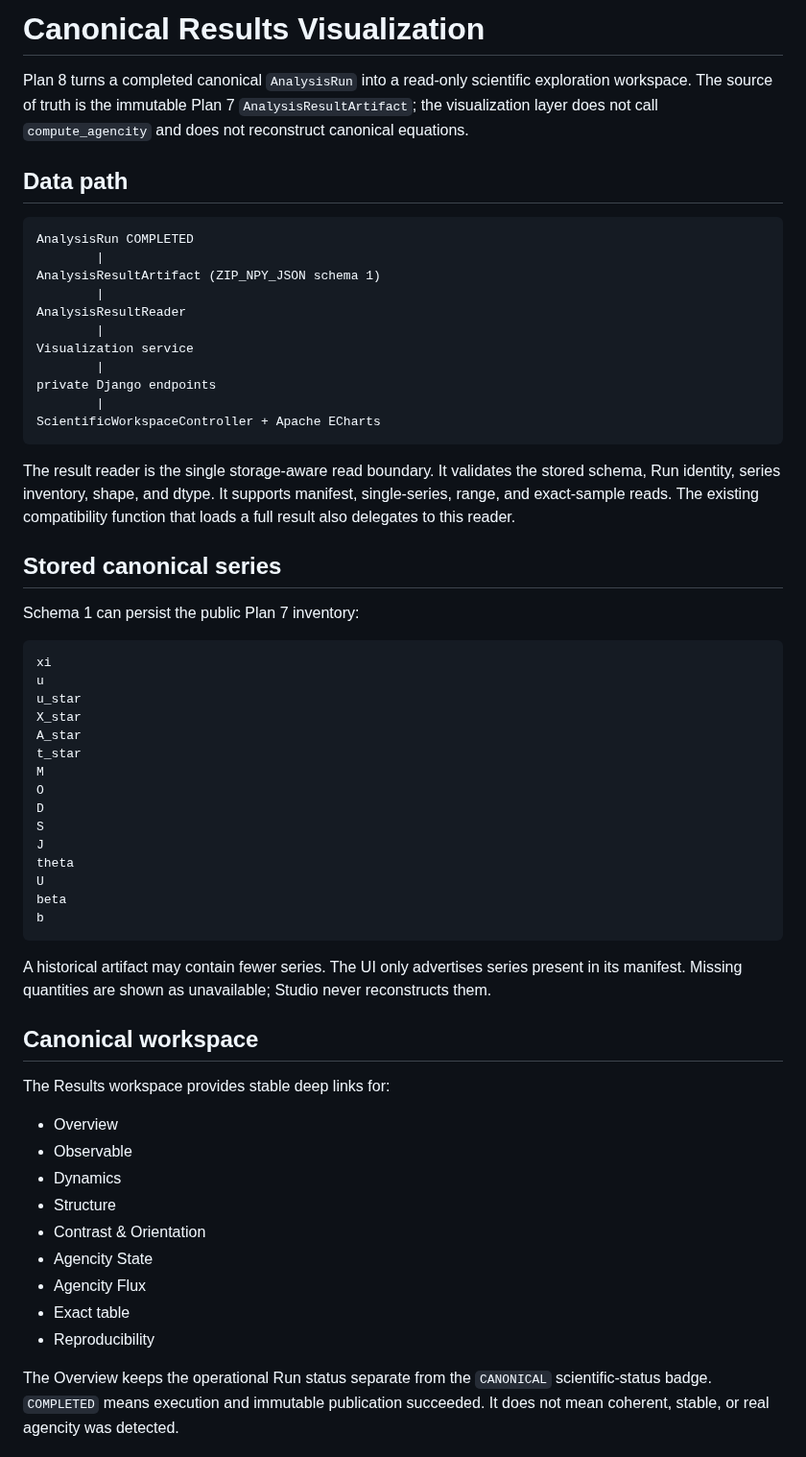
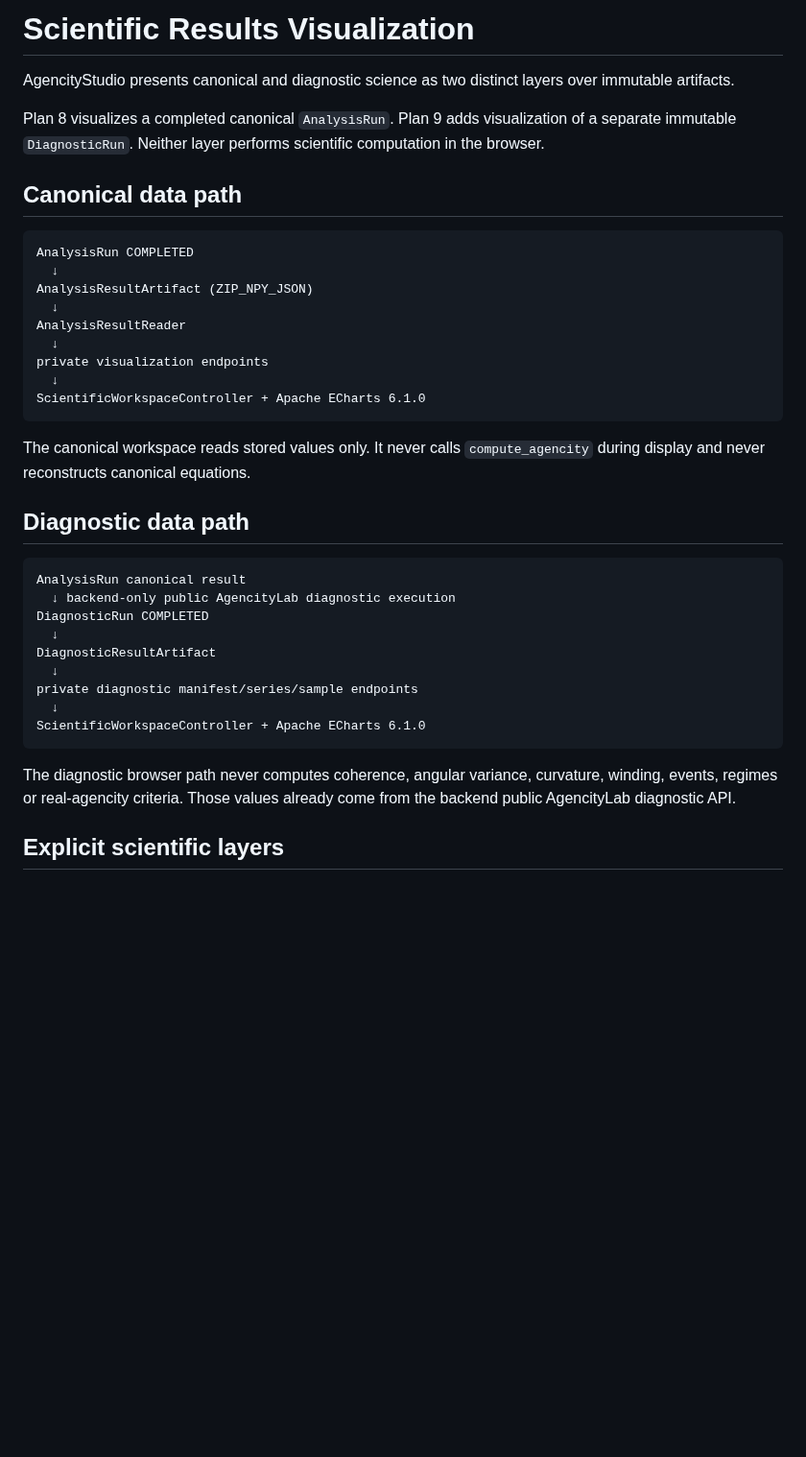
Before and after one commit to somafgroup/AgencityStudio, a Markdown page: docs/visualization.md, the part around one of its changes. Shown at 96% size. Rendered like a GitHub page; blank space fills up the shorter version.

Commit message:
docs: extend visualization contract for diagnostics

````diff
--- a/docs/visualization.md
+++ b/docs/visualization.md
@@ -1,62 +1,40 @@
-# Canonical Results Visualization
+# Scientific Results Visualization
 
-Plan 8 turns a completed canonical `AnalysisRun` into a read-only scientific exploration workspace. The source of truth is the immutable Plan 7 `AnalysisResultArtifact`; the visualization layer does not call `compute_agencity` and does not reconstruct canonical equations.
+AgencityStudio presents canonical and diagnostic science as two distinct layers over immutable artifacts.
 
-## Data path
+Plan 8 visualizes a completed canonical `AnalysisRun`. Plan 9 adds visualization of a separate immutable `DiagnosticRun`. Neither layer performs scientific computation in the browser.
+
+## Canonical data path
 
 ```text
 AnalysisRun COMPLETED
-        |
-AnalysisResultArtifact (ZIP_NPY_JSON schema 1)
-        |
+  ↓
+AnalysisResultArtifact (ZIP_NPY_JSON)
+  ↓
 AnalysisResultReader
-        |
-Visualization service
-        |
-private Django endpoints
-        |
-ScientificWorkspaceController + Apache ECharts
+  ↓
+private visualization endpoints
+  ↓
+ScientificWorkspaceController + Apache ECharts 6.1.0
 ```
 
-The result reader is the single storage-aware read boundary. It validates the stored schema, Run identity, series inventory, shape, and dtype. It supports manifest, single-series, range, and exact-sample reads. The existing compatibility function that loads a full result also delegates to this reader.
+The canonical workspace reads stored values only. It never calls `compute_agencity` during display and never reconstructs canonical equations.
 
-## Stored canonical series
-
-Schema 1 can persist the public Plan 7 inventory:
+## Diagnostic data path
 
 ```text
-xi
-u
-u_star
-X_star
-A_star
-t_star
-M
-O
-D
-S
-J
-theta
-U
-beta
-b
+AnalysisRun canonical result
+  ↓ backend-only public AgencityLab diagnostic execution
+DiagnosticRun COMPLETED
+  ↓
+DiagnosticResultArtifact
+  ↓
+private diagnostic manifest/series/sample endpoints
+  ↓
+ScientificWorkspaceController + Apache ECharts 6.1.0
 ```
 
-A historical artifact may contain fewer series. The UI only advertises series present in its manifest. Missing quantities are shown as unavailable; Studio never reconstructs them.
+The diagnostic browser path never computes coherence, angular variance, curvature, winding, events, regimes or real-agencity criteria. Those values already come from the backend public AgencityLab diagnostic API.
 
-## Canonical workspace
+## Explicit scientific layers
 
-The Results workspace provides stable deep links for:
-
-- Overview
-- Observable
-- Dynamics
-- Structure
-- Contrast & Orientation
-- Agencity State
-- Agencity Flux
-- Exact table
-- Reproducibility
-
-The Overview keeps the operational Run status separate from the `CANONICAL` scientific-status badge. `COMPLETED` means execution and immutable publication succeeded. It does not mean coherent, stable, or real agencity was detected.
-
````
Also changed, not shown: other parts of docs/visualization.md (+83 -64 lines).
